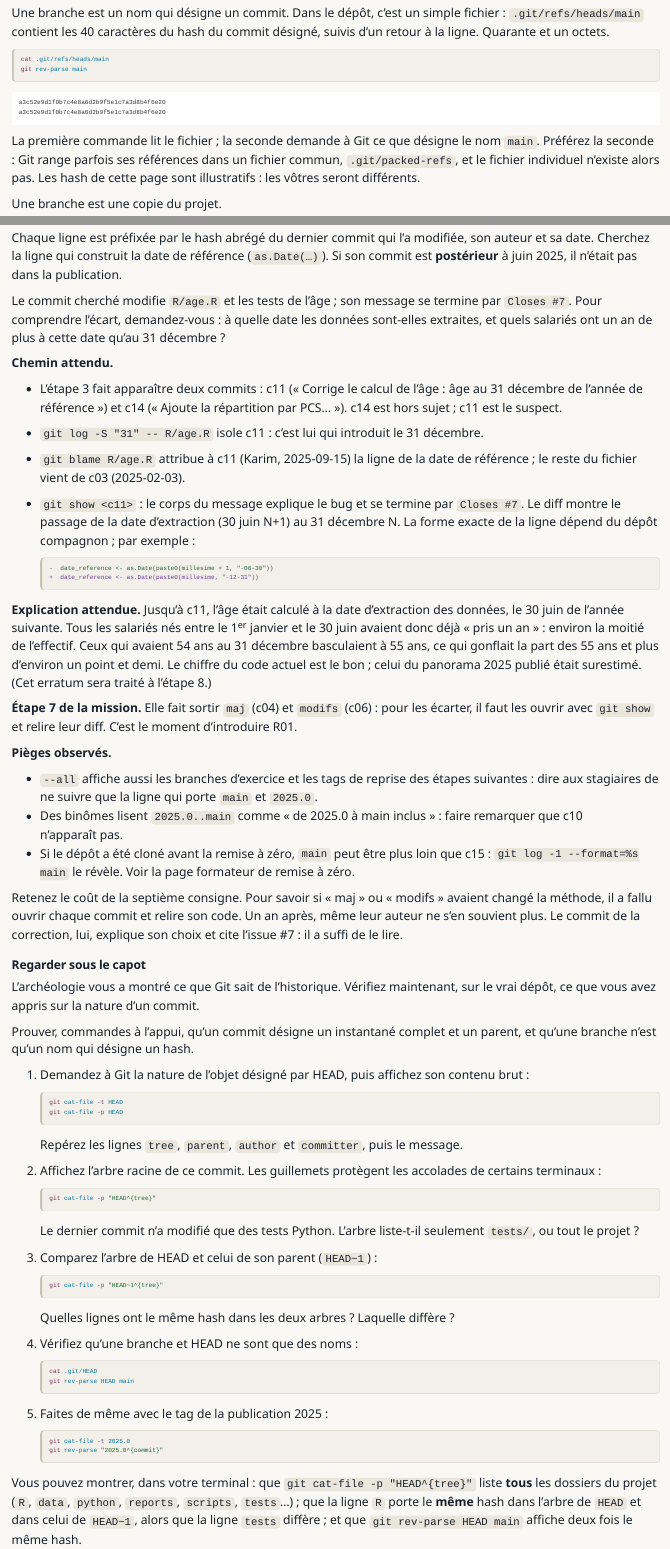
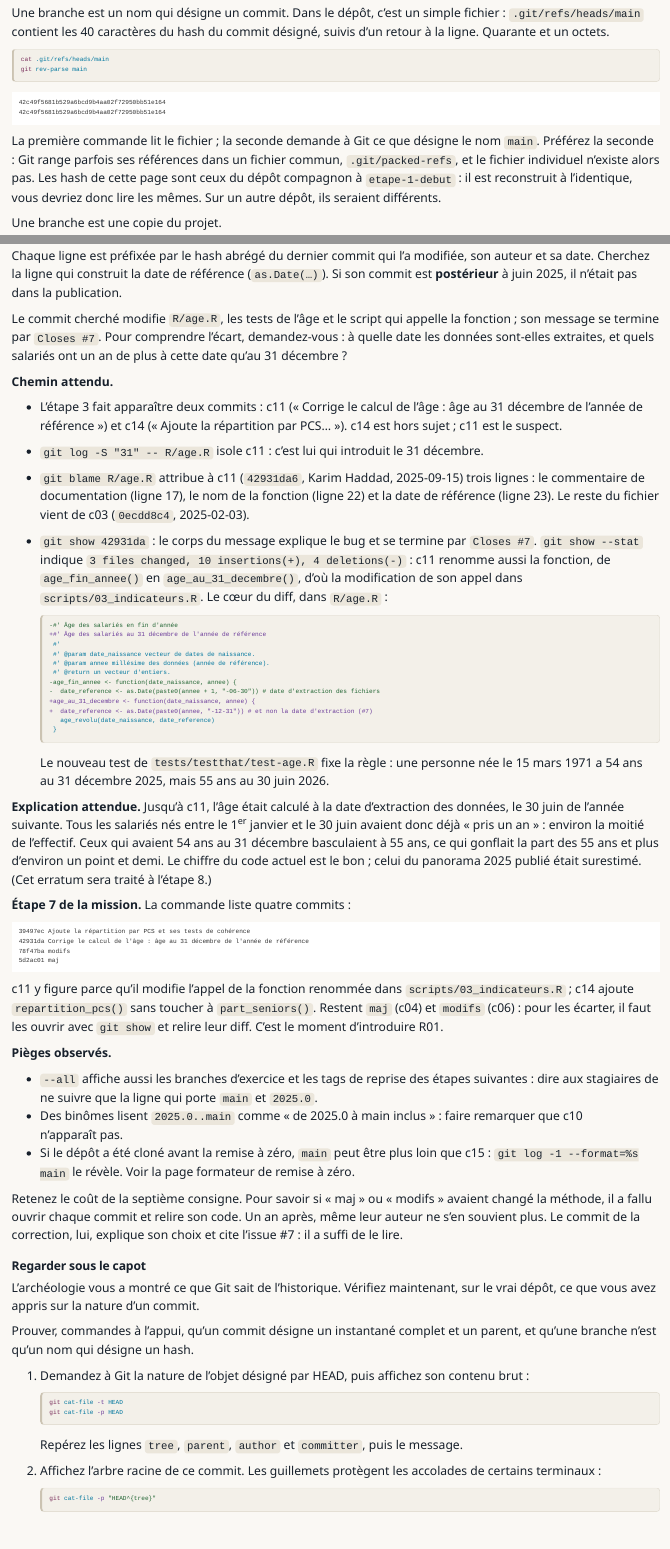
Before and after one commit to MaryleneH/Workflow_collaboratif_git_gitlab, a Quarto document (parcours/jour-1/e1-modele-mental.qmd): the page in a window 1100 px wide, from 1290 px down, and a second part further down, joined at a grey line. Rendered offline with R 4.5, knitr and Pandoc in place of Quarto, with nearby package versions.

Commit message:
fix(e1): aligne l'archéologie sur les sorties réelles du dépôt compagnon
c11 renomme age_fin_annee() en age_au_31_decembre() et touche trois
fichiers ; git log de l'étape 7 liste aussi c11 ; hash et arbres réels.

Co-Authored-By: Claude Opus 5.5 <noreply@anthropic.com>
Claude-Session: https://claude.ai/code/session_01HEPcvqC4BiWGkUHsce4Jwc

````diff
--- a/parcours/jour-1/e1-modele-mental.qmd
+++ b/parcours/jour-1/e1-modele-mental.qmd
@@ -62,11 +62,11 @@
 ```
 
 ```{.text .sortie}
-a3c52e9d1f0b7c4e8a6d2b9f5e1c7a3d8b4f6e20
-a3c52e9d1f0b7c4e8a6d2b9f5e1c7a3d8b4f6e20
+42c49f5681b529a6bcd9b4aa02f72950bb51e164
+42c49f5681b529a6bcd9b4aa02f72950bb51e164
 ```
 
-La première commande lit le fichier ; la seconde demande à Git ce que désigne le nom `main`. Préférez la seconde : Git range parfois ses références dans un fichier commun, `.git/packed-refs`, et le fichier individuel n'existe alors pas. Les hash de cette page sont illustratifs : les vôtres seront différents.
+La première commande lit le fichier ; la seconde demande à Git ce que désigne le nom `main`. Préférez la seconde : Git range parfois ses références dans un fichier commun, `.git/packed-refs`, et le fichier individuel n'existe alors pas. Les hash de cette page sont ceux du dépôt compagnon à `etape-1-debut` : il est reconstruit à l'identique, vous devriez donc lire les mêmes. Sur un autre dépôt, ils seraient différents.
 
 ::: idee-fausse
 ::: fausse
@@ -181,7 +181,7 @@
 :::
 
 ::: {.indice titre="Indice 3 : le mécanisme"}
-Le commit cherché modifie `R/age.R` et les tests de l'âge ; son message se termine par `Closes #7`. Pour comprendre l'écart, demandez-vous : à quelle date les données sont-elles extraites, et quels salariés ont un an de plus à cette date qu'au 31 décembre ?
+Le commit cherché modifie `R/age.R`, les tests de l'âge et le script qui appelle la fonction ; son message se termine par `Closes #7`. Pour comprendre l'écart, demandez-vous : à quelle date les données sont-elles extraites, et quels salariés ont un an de plus à cette date qu'au 31 décembre ?
 :::
 
 ::: corrige
@@ -189,17 +189,38 @@
 
 - L'étape 3 fait apparaître deux commits : c11 (« Corrige le calcul de l'âge : âge au 31 décembre de l'année de référence ») et c14 (« Ajoute la répartition par PCS… »). c14 est hors sujet ; c11 est le suspect.
 - `git log -S "31" -- R/age.R` isole c11 : c'est lui qui introduit le 31 décembre.
-- `git blame R/age.R` attribue à c11 (Karim, 2025-09-15) la ligne de la date de référence ; le reste du fichier vient de c03 (2025-02-03).
-- `git show <c11>` : le corps du message explique le bug et se termine par `Closes #7`. Le diff montre le passage de la date d'extraction (30 juin N+1) au 31 décembre N. La forme exacte de la ligne dépend du dépôt compagnon ; par exemple :
+- `git blame R/age.R` attribue à c11 (`42931da6`, Karim Haddad, 2025-09-15) trois lignes : le commentaire de documentation (ligne 17), le nom de la fonction (ligne 22) et la date de référence (ligne 23). Le reste du fichier vient de c03 (`0ecdd8c4`, 2025-02-03).
+- `git show 42931da` : le corps du message explique le bug et se termine par `Closes #7`. `git show --stat` indique `3 files changed, 10 insertions(+), 4 deletions(-)` : c11 renomme aussi la fonction, de `age_fin_annee()` en `age_au_31_decembre()`, d'où la modification de son appel dans `scripts/03_indicateurs.R`. Le cœur du diff, dans `R/age.R` :
 
   ```diff
-  -  date_reference <- as.Date(paste0(millesime + 1, "-06-30"))
-  +  date_reference <- as.Date(paste0(millesime, "-12-31"))
+  -#' Âge des salariés en fin d'année
+  +#' Âge des salariés au 31 décembre de l'année de référence
+   #'
+   #' @param date_naissance vecteur de dates de naissance.
+   #' @param annee millésime des données (année de référence).
+   #' @return un vecteur d'entiers.
+  -age_fin_annee <- function(date_naissance, annee) {
+  -  date_reference <- as.Date(paste0(annee + 1, "-06-30")) # date d'extraction des fichiers
+  +age_au_31_decembre <- function(date_naissance, annee) {
+  +  date_reference <- as.Date(paste0(annee, "-12-31")) # et non la date d'extraction (#7)
+     age_revolu(date_naissance, date_reference)
+   }
   ```
+
+  Le nouveau test de `tests/testthat/test-age.R` fixe la règle : une personne née le 15 mars 1971 a 54 ans au 31 décembre 2025, mais 55 ans au 30 juin 2026.
 
 **Explication attendue.** Jusqu'à c11, l'âge était calculé à la date d'extraction des données, le 30 juin de l'année suivante. Tous les salariés nés entre le 1^er^ janvier et le 30 juin avaient donc déjà « pris un an » : environ la moitié de l'effectif. Ceux qui avaient 54 ans au 31 décembre basculaient à 55 ans, ce qui gonflait la part des 55 ans et plus d'environ un point et demi. Le chiffre du code actuel est le bon ; celui du panorama 2025 publié était surestimé. (Cet erratum sera traité à l'étape 8.)
 
-**Étape 7 de la mission.** Elle fait sortir `maj` (c04) et `modifs` (c06) : pour les écarter, il faut les ouvrir avec `git show` et relire leur diff. C'est le moment d'introduire R01.
+**Étape 7 de la mission.** La commande liste quatre commits :
+
+```{.text .sortie}
+39497ec Ajoute la répartition par PCS et ses tests de cohérence
+42931da Corrige le calcul de l'âge : âge au 31 décembre de l'année de référence
+78f47ba modifs
+5d2ac01 maj
+```
+
+c11 y figure parce qu'il modifie l'appel de la fonction renommée dans `scripts/03_indicateurs.R` ; c14 ajoute `repartition_pcs()` sans toucher à `part_seniors()`. Restent `maj` (c04) et `modifs` (c06) : pour les écarter, il faut les ouvrir avec `git show` et relire leur diff. C'est le moment d'introduire R01.
 
 **Pièges observés.**
 
@@ -239,7 +260,7 @@
    git cat-file -p "HEAD^{tree}"
    ```
 
-   Le dernier commit n'a modifié que des tests Python. L'arbre liste-t-il seulement `tests/`, ou tout le projet ?
+   Le dernier commit a ajouté les tests Python (et leur configuration). L'arbre liste-t-il seulement `tests/`, ou tout le projet ?
 
 3. Comparez l'arbre de HEAD et celui de son parent (`HEAD~1`) :
 
@@ -247,7 +268,7 @@
    git cat-file -p "HEAD~1^{tree}"
    ```
 
-   Quelles lignes ont le même hash dans les deux arbres ? Laquelle diffère ?
+   Quelles lignes ont le même hash dans les deux arbres ? Lesquelles diffèrent ?
 
 4. Vérifiez qu'une branche et HEAD ne sont que des noms :
 
````
Also changed, not shown: parcours/jour-1/e1-modele-mental.qmd (26 more changed lines).
